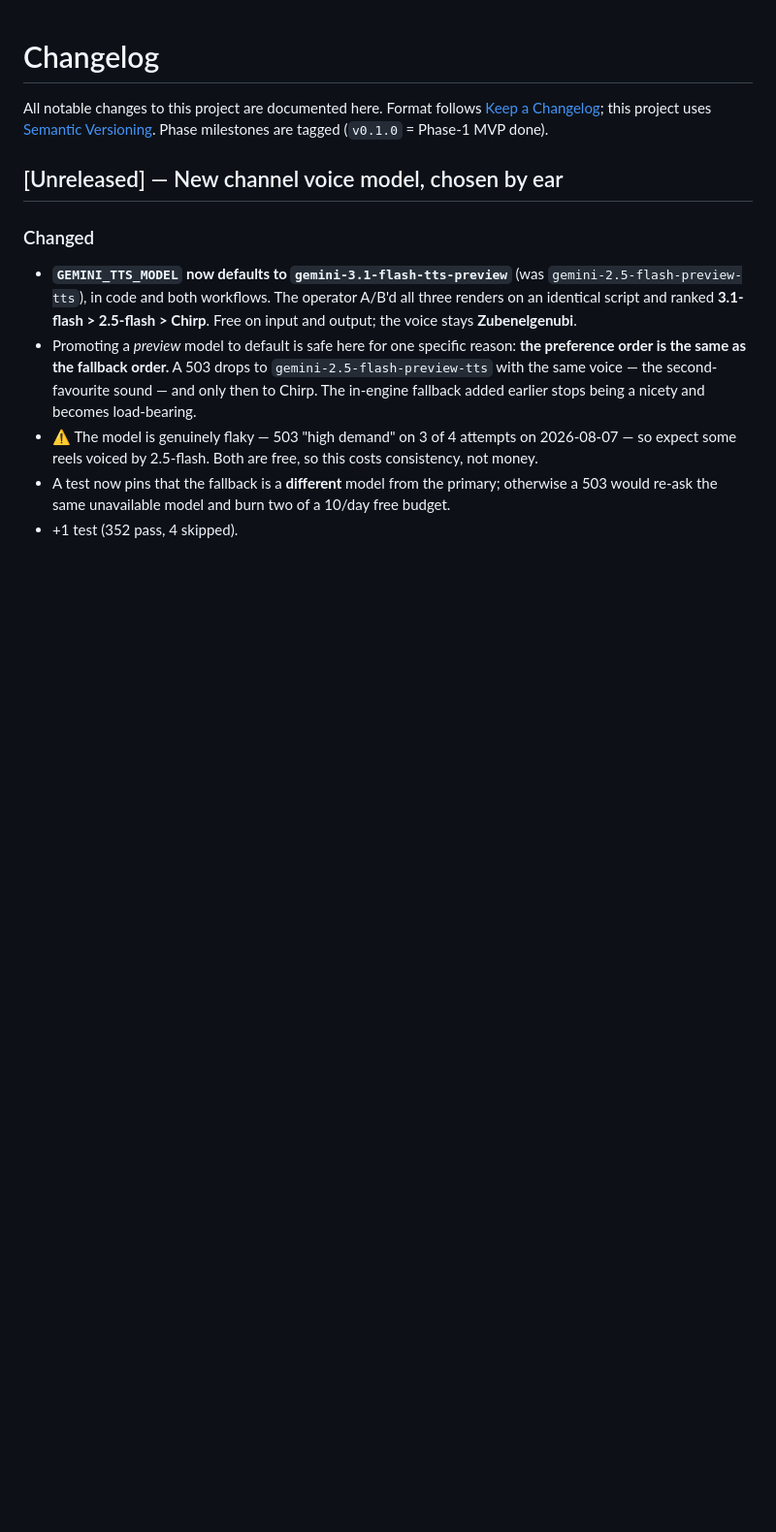
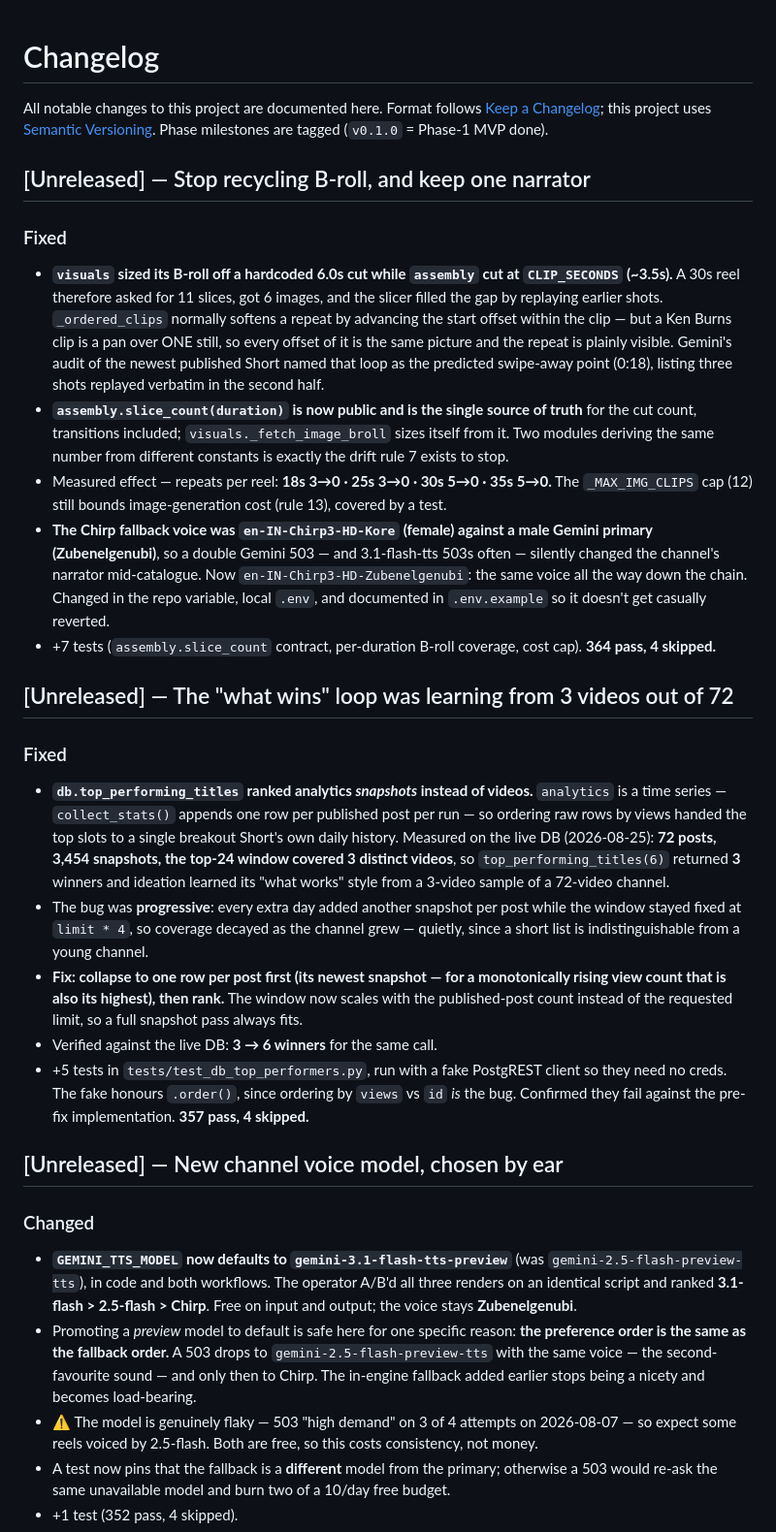
Before and after one commit to Shaan-alpha/AI-Reel-Factory, a Markdown page: CHANGELOG.md, the part around the change. Shown at 97% size. GitHub-like rendering; blank space fills up the shorter version.

```diff
--- a/CHANGELOG.md
+++ b/CHANGELOG.md
@@ -4,6 +4,49 @@ All notable changes to this project are documented here.
 Format follows [Keep a Changelog](https://keepachangelog.com/); this project uses
 [Semantic Versioning](https://semver.org/). Phase milestones are tagged
 (`v0.1.0` = Phase-1 MVP done).
+
+## [Unreleased] — Stop recycling B-roll, and keep one narrator
+
+### Fixed
+- **`visuals` sized its B-roll off a hardcoded 6.0s cut while `assembly` cut at `CLIP_SECONDS`
+  (~3.5s).** A 30s reel therefore asked for 11 slices, got 6 images, and the slicer filled the
+  gap by replaying earlier shots. `_ordered_clips` normally softens a repeat by advancing the
+  start offset within the clip — but a Ken Burns clip is a pan over ONE still, so every offset
+  of it is the same picture and the repeat is plainly visible. Gemini's audit of the newest
+  published Short named that loop as the predicted swipe-away point (0:18), listing three shots
+  replayed verbatim in the second half.
+- **`assembly.slice_count(duration)` is now public and is the single source of truth** for the
+  cut count, transitions included; `visuals._fetch_image_broll` sizes itself from it. Two modules
+  deriving the same number from different constants is exactly the drift rule 7 exists to stop.
+- Measured effect — repeats per reel: **18s 3→0 · 25s 3→0 · 30s 5→0 · 35s 5→0.** The
+  `_MAX_IMG_CLIPS` cap (12) still bounds image-generation cost (rule 13), covered by a test.
+- **The Chirp fallback voice was `en-IN-Chirp3-HD-Kore` (female) against a male Gemini primary
+  (Zubenelgenubi)**, so a double Gemini 503 — and 3.1-flash-tts 503s often — silently changed the
+  channel's narrator mid-catalogue. Now `en-IN-Chirp3-HD-Zubenelgenubi`: the same voice all the
+  way down the chain. Changed in the repo variable, local `.env`, and documented in `.env.example`
+  so it doesn't get casually reverted.
+- +7 tests (`assembly.slice_count` contract, per-duration B-roll coverage, cost cap). **364 pass,
+  4 skipped.**
+
+## [Unreleased] — The "what wins" loop was learning from 3 videos out of 72
+
+### Fixed
+- **`db.top_performing_titles` ranked analytics *snapshots* instead of videos.** `analytics` is a
+  time series — `collect_stats()` appends one row per published post per run — so ordering raw
+  rows by views handed the top slots to a single breakout Short's own daily history. Measured on
+  the live DB (2026-08-25): **72 posts, 3,454 snapshots, the top-24 window covered 3 distinct
+  videos**, so `top_performing_titles(6)` returned **3** winners and ideation learned its
+  "what works" style from a 3-video sample of a 72-video channel.
+- The bug was **progressive**: every extra day added another snapshot per post while the window
+  stayed fixed at `limit * 4`, so coverage decayed as the channel grew — quietly, since a short
+  list is indistinguishable from a young channel.
+- **Fix: collapse to one row per post first (its newest snapshot — for a monotonically rising
+  view count that is also its highest), then rank.** The window now scales with the published-post
+  count instead of the requested limit, so a full snapshot pass always fits.
+- Verified against the live DB: **3 → 6 winners** for the same call.
+- +5 tests in `tests/test_db_top_performers.py`, run with a fake PostgREST client so they need no
+  creds. The fake honours `.order()`, since ordering by `views` vs `id` *is* the bug. Confirmed
+  they fail against the pre-fix implementation. **357 pass, 4 skipped.**
 
 ## [Unreleased] — New channel voice model, chosen by ear
 
```
Also changed, not shown: STATUS.md (+32 -2 lines).
